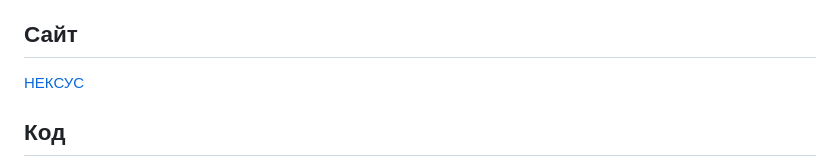
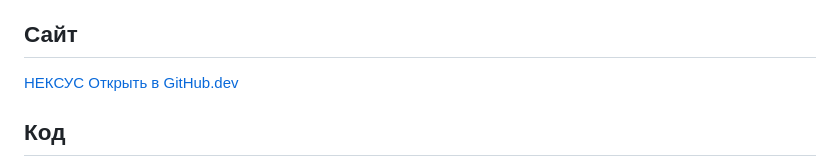
Before and after one commit to olesyabch/nexus, a Markdown page: README.md, the part around the change. Rendered like a GitHub page.

```diff
--- a/README.md
+++ b/README.md
@@ -58,6 +58,7 @@
 
 ## Сайт
 [НЕКСУС](https://olesyabch.github.io/Nexus/)
+[Открыть в GitHub.dev](https://github.dev/olesyabch/Nexus)
 
 ## Код
 - [Исходный код](src/)
```
